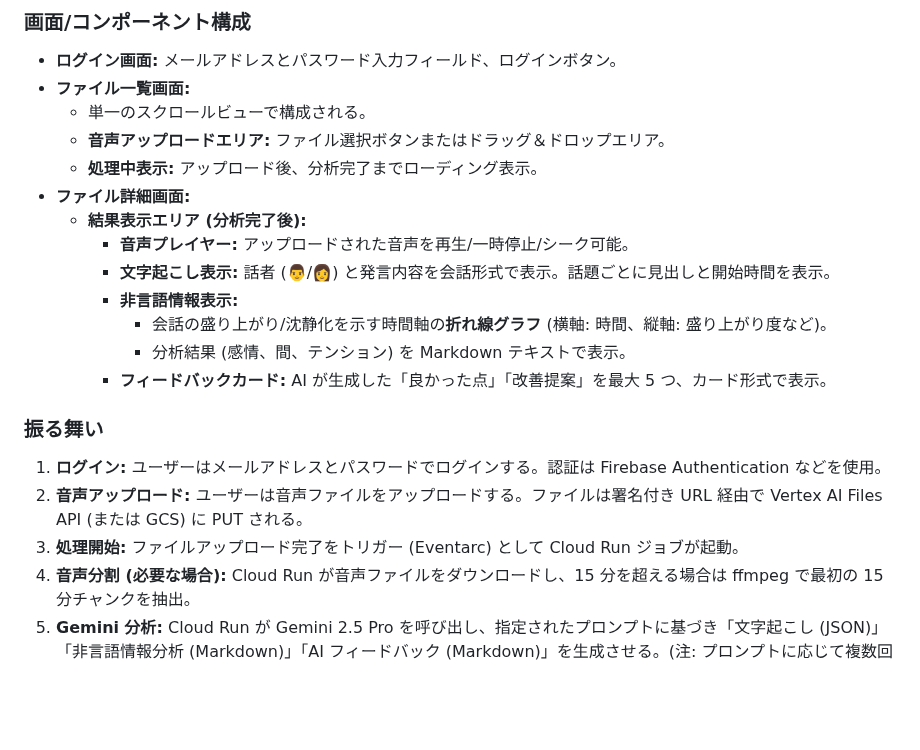
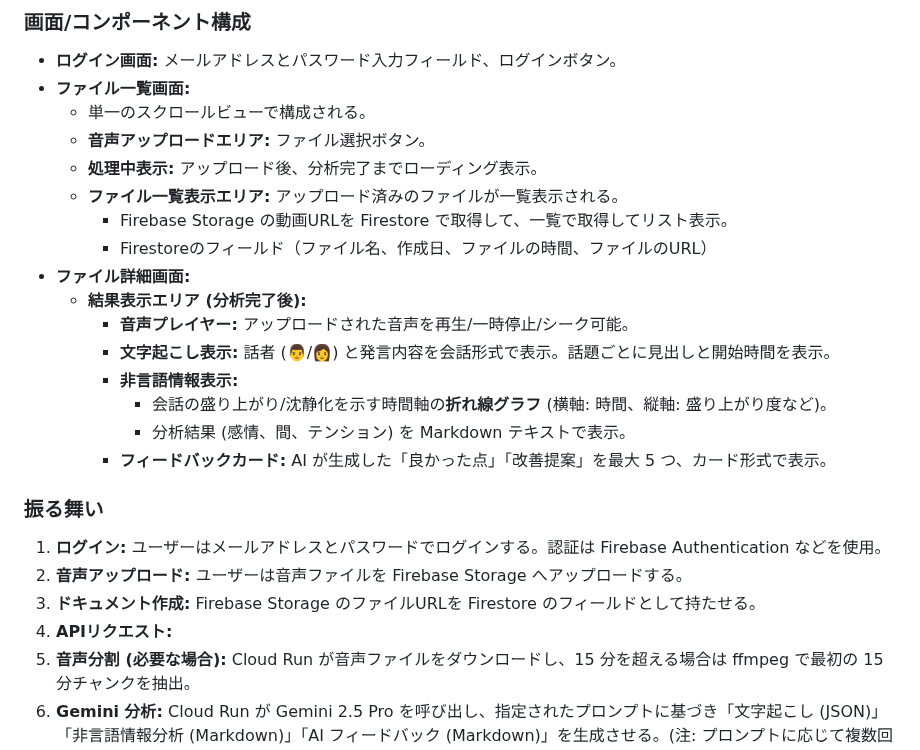
Before and after one commit to GrassVenture/date-feed-back, a Markdown page: context/mvp/specification.md, the part around the change. Rendered like a GitHub page; blank space fills up the shorter version.

Commit message:
specification.mdファイルの修正

```diff
--- a/context/mvp/specification.md
+++ b/context/mvp/specification.md
@@ -27,8 +27,11 @@
 - **ログイン画面:** メールアドレスとパスワード入力フィールド、ログインボタン。
 - **ファイル一覧画面:**
   - 単一のスクロールビューで構成される。
-  - **音声アップロードエリア:** ファイル選択ボタンまたはドラッグ＆ドロップエリア。
+  - **音声アップロードエリア:** ファイル選択ボタン。
   - **処理中表示:** アップロード後、分析完了までローディング表示。
+  - **ファイル一覧表示エリア:** アップロード済みのファイルが一覧表示される。
+    - Firebase Storage の動画URLを Firestore で取得して、一覧で取得してリスト表示。
+    - Firestoreのフィールド（ファイル名、作成日、ファイルの時間、ファイルのURL）
 - **ファイル詳細画面:**
   - **結果表示エリア (分析完了後):**
     - **音声プレイヤー:** アップロードされた音声を再生/一時停止/シーク可能。
@@ -41,8 +44,9 @@
 ### 振る舞い
 
 1.  **ログイン:** ユーザーはメールアドレスとパスワードでログインする。認証は Firebase Authentication などを使用。
-2.  **音声アップロード:** ユーザーは音声ファイルをアップロードする。ファイルは署名付き URL 経由で Vertex AI Files API (または GCS) に PUT される。
-3.  **処理開始:** ファイルアップロード完了をトリガー (Eventarc) として Cloud Run ジョブが起動。
+2.  **音声アップロード:** ユーザーは音声ファイルを Firebase Storage へアップロードする。
+3.  **ドキュメント作成:** Firebase Storage のファイルURLを Firestore のフィールドとして持たせる。
+4.  **APIリクエスト:**
 4.  **音声分割 (必要な場合):** Cloud Run が音声ファイルをダウンロードし、15 分を超える場合は ffmpeg で最初の 15 分チャンクを抽出。
 5.  **Gemini 分析:** Cloud Run が Gemini 2.5 Pro を呼び出し、指定されたプロンプトに基づき「文字起こし (JSON)」「非言語情報分析 (Markdown)」「AI フィードバック (Markdown)」を生成させる。(注: プロンプトに応じて複数回の呼び出しが必要になる可能性がある)
 6.  **結果保存:** Cloud Run は生成された結果 (文字起こし JSON、非言語分析 Markdown、フィードバック Markdown) を GCS に保存し、Firestore の `sessions/{docId}` ドキュメントに処理ステータス (`status=done`) と各結果ファイルの GCS URI を記録する。
```
